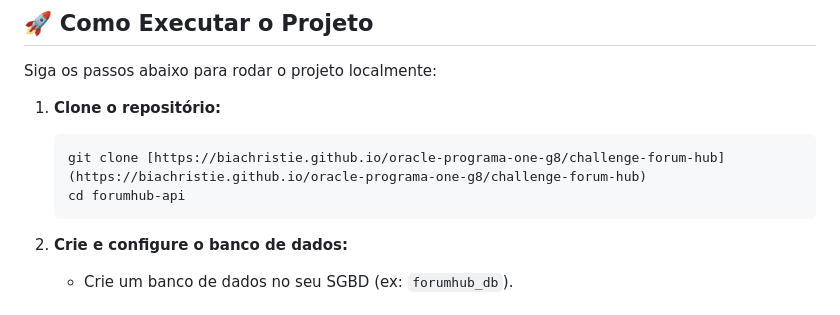
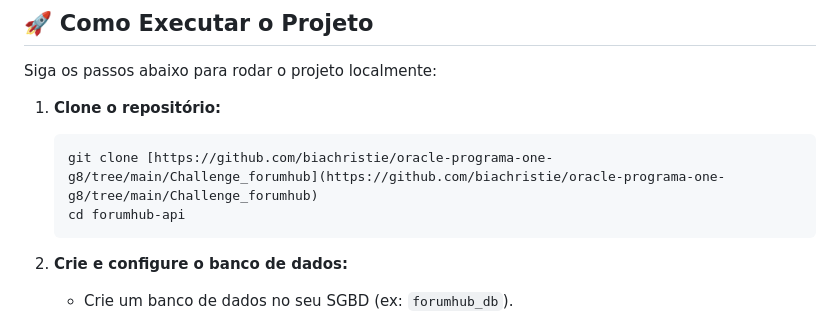
Before and after one commit to biachristie/oracle-programa-one-g8, a Markdown page: Challenge_forumhub/README.md, the part around the change. Drawn GitHub-style.

Commit message:
update README.md at challenge forum hub

````diff
--- a/Challenge_forumhub/README.md
+++ b/Challenge_forumhub/README.md
@@ -67,7 +67,7 @@ Siga os passos abaixo para rodar o projeto localmente:
 
 1.  **Clone o repositório:**
     ```bash
-    git clone [https://biachristie.github.io/oracle-programa-one-g8/challenge-forum-hub](https://biachristie.github.io/oracle-programa-one-g8/challenge-forum-hub)
+    git clone [https://github.com/biachristie/oracle-programa-one-g8/tree/main/Challenge_forumhub](https://github.com/biachristie/oracle-programa-one-g8/tree/main/Challenge_forumhub)
     cd forumhub-api
     ```
 
````
